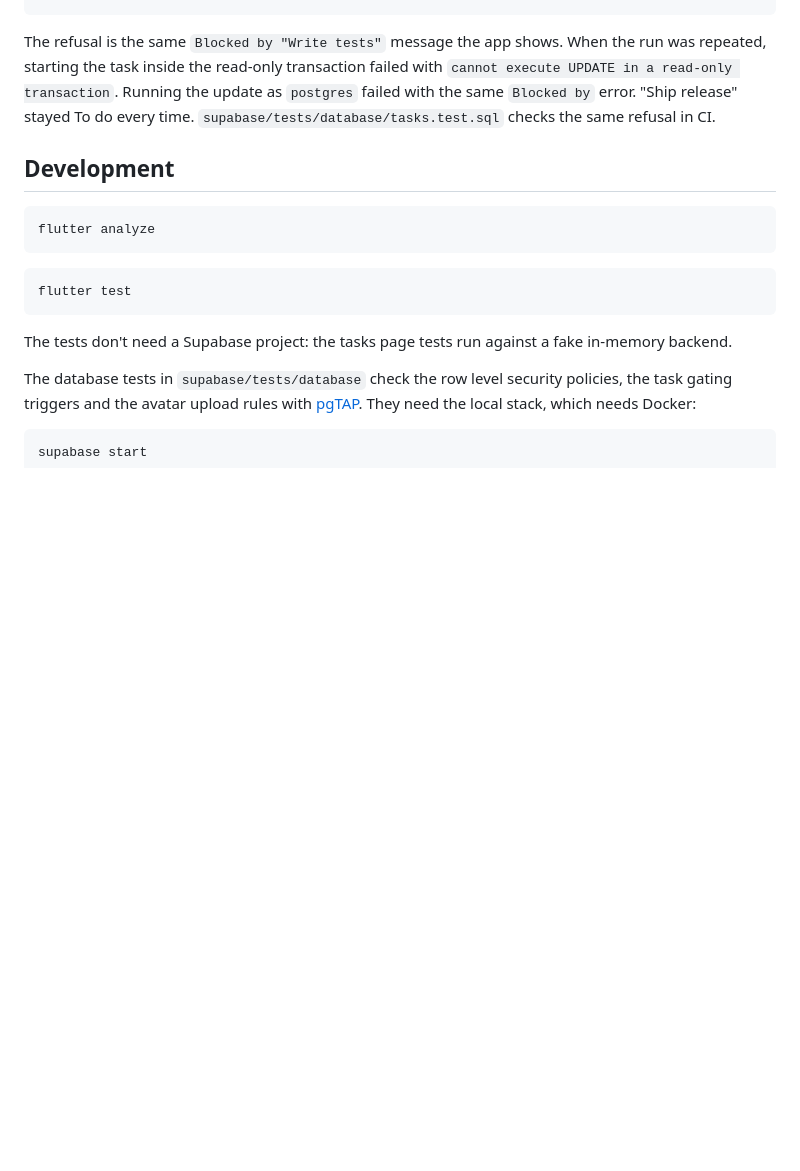
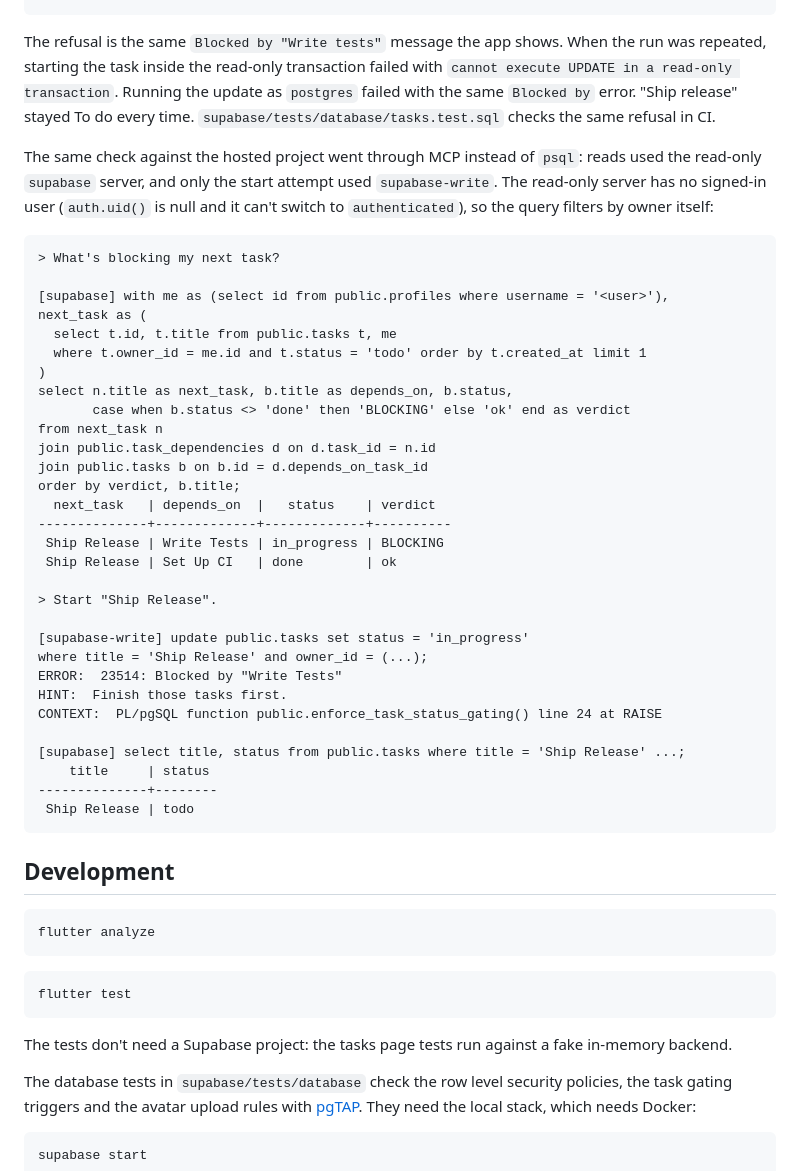
Before and after one commit to Org138/SQ, a Markdown page: README.md, the part around the change. Rendered like a GitHub page; blank space fills up the shorter version.

Commit message:
Add hosted MCP transcript to the agents section
Co-Authored-By: Claude Opus 5.5 <noreply@anthropic.com>

````diff
--- a/README.md
+++ b/README.md
@@ -182,6 +182,45 @@ update as `postgres` failed with the same `Blocked by` error. "Ship release"
 stayed To do every time. `supabase/tests/database/tasks.test.sql` checks the
 same refusal in CI.
 
+The same check against the hosted project went through MCP instead of `psql`:
+reads used the read-only `supabase` server, and only the start attempt used
+`supabase-write`. The read-only server has no signed-in user (`auth.uid()` is
+null and it can't switch to `authenticated`), so the query filters by owner
+itself:
+
+```text
+> What's blocking my next task?
+
+[supabase] with me as (select id from public.profiles where username = '<user>'),
+next_task as (
+  select t.id, t.title from public.tasks t, me
+  where t.owner_id = me.id and t.status = 'todo' order by t.created_at limit 1
+)
+select n.title as next_task, b.title as depends_on, b.status,
+       case when b.status <> 'done' then 'BLOCKING' else 'ok' end as verdict
+from next_task n
+join public.task_dependencies d on d.task_id = n.id
+join public.tasks b on b.id = d.depends_on_task_id
+order by verdict, b.title;
+  next_task   | depends_on  |   status    | verdict
+--------------+-------------+-------------+----------
+ Ship Release | Write Tests | in_progress | BLOCKING
+ Ship Release | Set Up CI   | done        | ok
+
+> Start "Ship Release".
+
+[supabase-write] update public.tasks set status = 'in_progress'
+where title = 'Ship Release' and owner_id = (...);
+ERROR:  23514: Blocked by "Write Tests"
+HINT:  Finish those tasks first.
+CONTEXT:  PL/pgSQL function public.enforce_task_status_gating() line 24 at RAISE
+
+[supabase] select title, status from public.tasks where title = 'Ship Release' ...;
+    title     | status
+--------------+--------
+ Ship Release | todo
+```
+
 ## Development
 
 ```bash
````
